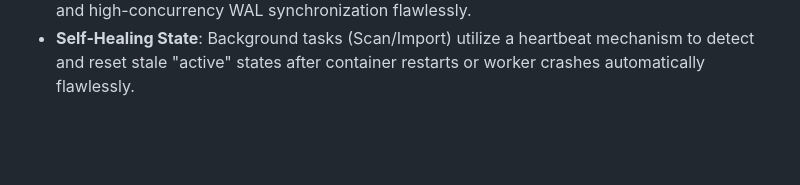
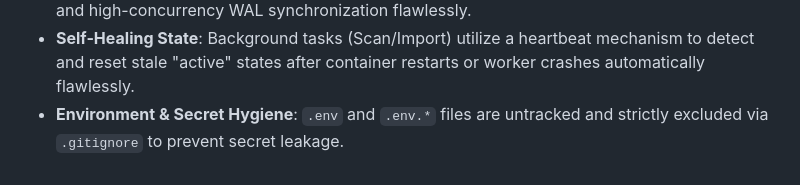
Before and after one commit to mr-davtyan/NeedleNode, a Markdown page: PROJECT_MAP.md, the part around the change. Rendered like a GitHub page; blank space fills up the shorter version.

Commit message:
docs: update PROJECT_MAP.md and CHANGELOG_ARCHIVE.md with security audit entry

```diff
--- a/PROJECT_MAP.md
+++ b/PROJECT_MAP.md
@@ -44,3 +44,4 @@ A high-performance local web application to organize, tag, and browse thousands
 - **Circuit Breaker Pattern**: Geometric bounds checking and Pillow pixel limits prevent OOM errors from malformed or massive designs flawlessly.
 - **Automated Testing Suite**: Proper `pytest` infrastructure covering API endpoints, core logic, and high-concurrency WAL synchronization flawlessly.
 - **Self-Healing State**: Background tasks (Scan/Import) utilize a heartbeat mechanism to detect and reset stale "active" states after container restarts or worker crashes automatically flawlessly.
+- **Environment & Secret Hygiene**: `.env` and `.env.*` files are untracked and strictly excluded via `.gitignore` to prevent secret leakage.
```
